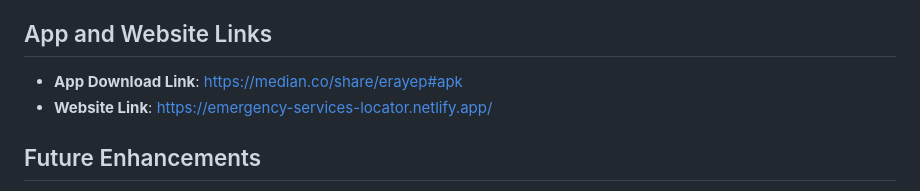
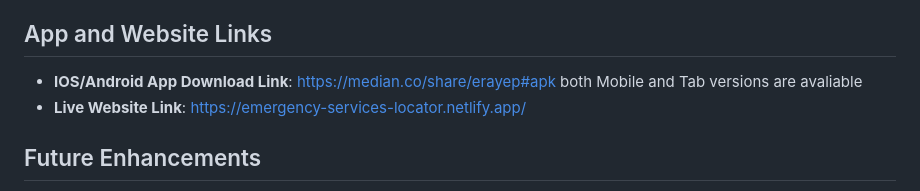
Before and after one commit to Rupesh4604/Emergency-Services-Locator, a Markdown page: README.md, the part around the change. Rendered like a GitHub page.

```diff
--- a/README.md
+++ b/README.md
@@ -69,8 +69,8 @@ let serviceMarkers = [
 - **script.js**: Core JavaScript logic for map interaction and data fetching.
 
 ## App and Website Links
-- **App Download Link**: [https://median.co/share/erayep#apk](https://median.co/share/erayep#apk)
-- **Website Link**: [https://emergency-services-locator.netlify.app/](https://emergency-services-locator.netlify.app/)
+- **IOS/Android App Download Link**: [https://median.co/share/erayep#apk](https://median.co/share/erayep#apk) both Mobile and Tab versions are avaliable
+- **Live Website Link**: [https://emergency-services-locator.netlify.app/](https://emergency-services-locator.netlify.app/)
 
 ## Future Enhancements
 - Integration with real-time flood alerts.
```
